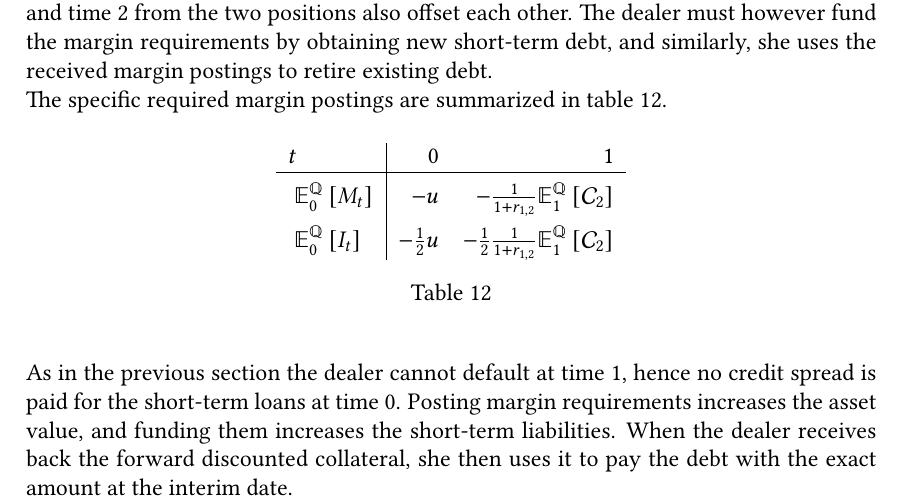
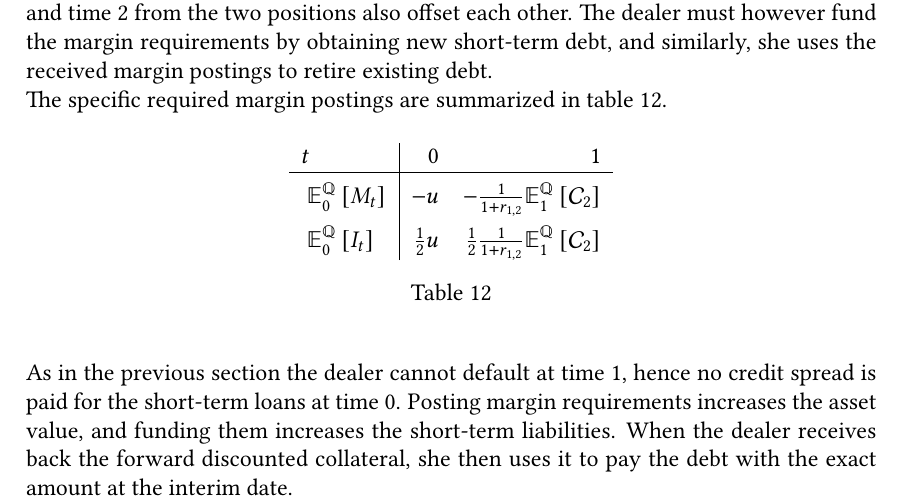
Before and after one commit to sebastianbaltser/master-thesis, a LaTeX thesis (thesis/main.tex, which reads thesis/content/body-matter/swap-contract/swap-examples.tex): part of page 75 of 77, cut so that both start at the same text. Compiled offline with pdfLaTeX.

Commit message:
Fix table

```diff
--- a/thesis/content/body-matter/swap-contract/swap-examples.tex
+++ b/thesis/content/body-matter/swap-contract/swap-examples.tex
@@ -409,7 +409,7 @@
                     \rule{0pt}{1.3em}
                     $\mathbb{E}_{0}^{\rnmeasure}\left[M_t\right]$ & $-u$ & $-\frac{1}{1+r_{1,2}}\mathbb{E}_{1}^{\rnmeasure}\left[\mathcal{C}_{2}\right]$ \\
                     \rule{0pt}{1.3em}
-                    $\mathbb{E}_{0}^{\rnmeasure}\left[I_t\right]$ & $-\frac{1}{2}u$ & $-\frac{1}{2}\frac{1}{1+r_{1,2}}\mathbb{E}_{1}^{\rnmeasure}\left[\mathcal{C}_{2}\right]$ \\
+                    $\mathbb{E}_{0}^{\rnmeasure}\left[I_t\right]$ & $\frac{1}{2}u$ & $\frac{1}{2}\frac{1}{1+r_{1,2}}\mathbb{E}_{1}^{\rnmeasure}\left[\mathcal{C}_{2}\right]$ \\
                 \end{tabular}
                 \caption{}
                 \label{tbl:swap-margin-postings}
```
